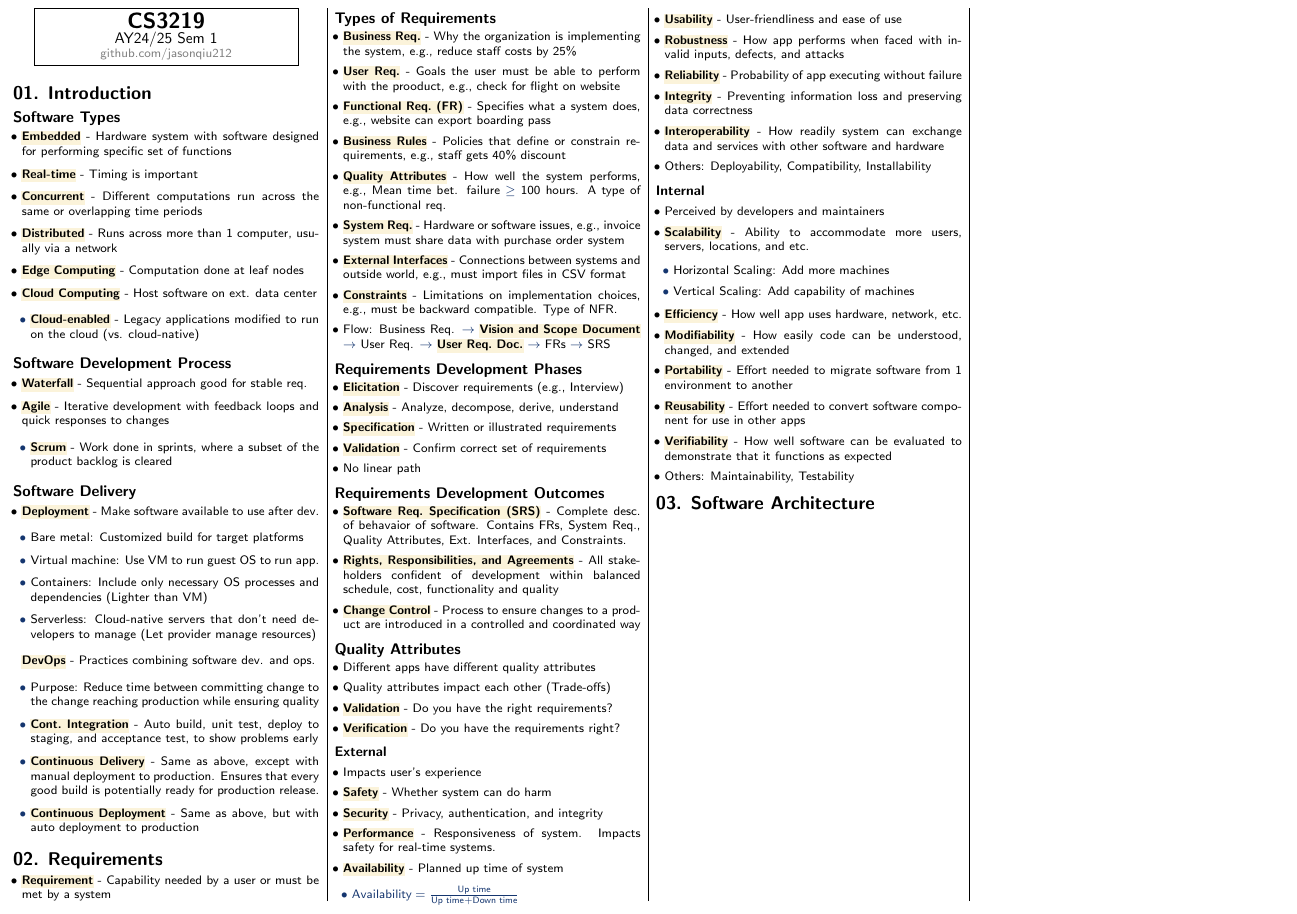
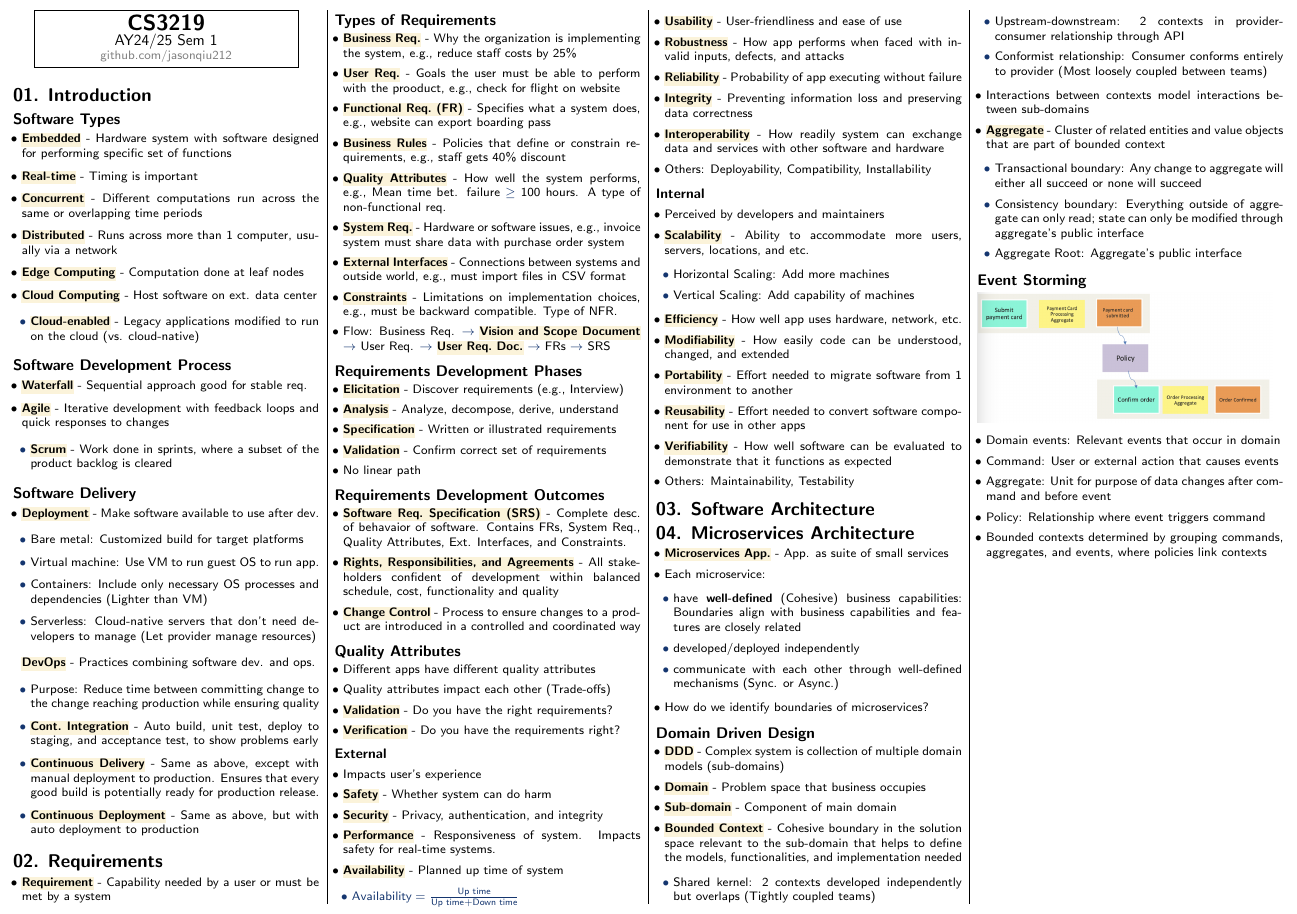
Before and after one commit to jasonqiu212/nus-cheatsheets, a LaTeX document (CS3219/cs3219-cheatsheet.tex): part of the page, cut so that both start at the same text. Compiled offline with pdfLaTeX.

Commit message:
CS3219: add microservice architecture

```diff
--- a/CS3219/cs3219-cheatsheet.tex
+++ b/CS3219/cs3219-cheatsheet.tex
@@ -228,5 +228,51 @@
 
 \section{03. Software Architecture}
 
+\section{04. Microservices Architecture}
+
+\begin{itemize}
+    \item \keyword{Microservices App.}{App. as suite of small services}
+    \item Each microservice:
+    \begin{itemize}
+        \item have \textbf{well-defined} (Cohesive) business capabilities: Boundaries align with business capabilities and features are closely related
+        \item developed/deployed independently
+        \item communicate with each other through well-defined mechanisms (Sync. or Async.)
+    \end{itemize}
+    \item How do we identify boundaries of microservices?
+\end{itemize}
+
+\subsection{Domain Driven Design}
+
+\begin{itemize}
+    \item \keyword{DDD}{Complex system is collection of multiple domain models (sub-domains)}
+    \item \keyword{Domain}{Problem space that business occupies}
+    \item \keyword{Sub-domain}{Component of main domain}
+    \item \keyword{Bounded Context}{Cohesive boundary in the solution space relevant to the sub-domain that helps to define the models, functionalities, and implementation needed}
+    \begin{itemize}
+        \item Shared kernel: 2 contexts developed independently but overlaps (Tightly coupled teams)
+        \item Upstream-downstream: 2 contexts in provider-consumer relationship through API
+        \item Conformist relationship: Consumer conforms entirely to provider (Most loosely coupled between teams)
+    \end{itemize}
+    \item Interactions between contexts model interactions between sub-domains
+    \item \keyword{Aggregate}{Cluster of related entities and value objects that are part of bounded context}
+    \begin{itemize}
+        \item Transactional boundary: Any change to aggregate will either all succeed or none will succeed
+        \item Consistency boundary: Everything outside of aggregate can only read; state can only be modified through aggregate's public interface
+        \item Aggregate Root: Aggregate's public interface
+    \end{itemize}
+\end{itemize}
+
+\subsection{Event Storming}
+
+\includegraphics[scale=0.35]{event-storming.png}
+
+\begin{itemize}
+    \item Domain events: Relevant events that occur in domain
+    \item Command: User or external action that causes events
+    \item Aggregate: Unit for purpose of data changes after command and before event
+    \item Policy: Relationship where event triggers command
+    \item Bounded contexts determined by grouping commands, aggregates, and events, where policies link contexts
+\end{itemize}
+
 \end{multicols*}
 \end{document}
```
Also changed, not shown: CS3219/cs3219-cheatsheet.pdf, CS3219/img/event-storming.png (added).
